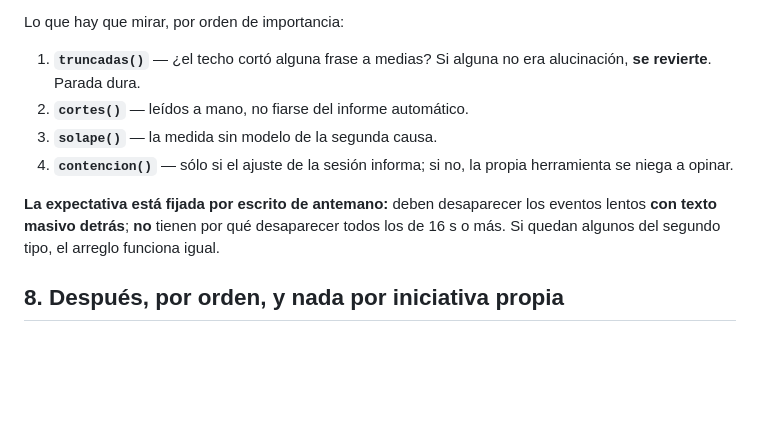
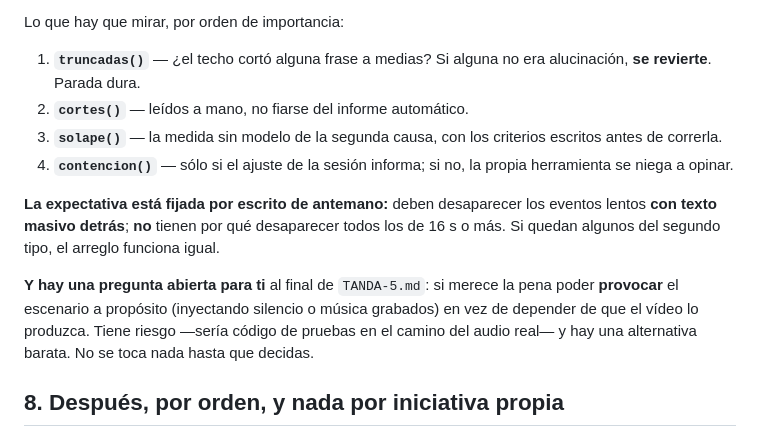
Before and after one commit to AndersonCostilla/NovaChat, a Markdown page: livedub/docs/ESTADO.md, the part around the change. Drawn GitHub-style; blank space fills up the shorter version.

```diff
--- a/livedub/docs/ESTADO.md
+++ b/livedub/docs/ESTADO.md
@@ -126,7 +126,8 @@ Lo que hay que mirar, por orden de importancia:
 1. **`truncadas()`** — ¿el techo cortó alguna frase a medias? Si alguna no
    era alucinación, **se revierte**. Parada dura.
 2. **`cortes()`** — leídos a mano, no fiarse del informe automático.
-3. **`solape()`** — la medida sin modelo de la segunda causa.
+3. **`solape()`** — la medida sin modelo de la segunda causa, con los
+   criterios escritos antes de correrla.
 4. **`contencion()`** — sólo si el ajuste de la sesión informa; si no, la
    propia herramienta se niega a opinar.
 
@@ -135,6 +136,12 @@ eventos lentos **con texto masivo detrás**; **no** tienen por qué desaparecer
 todos los de 16 s o más. Si quedan algunos del segundo tipo, el arreglo
 funciona igual.
 
+**Y hay una pregunta abierta para ti** al final de `TANDA-5.md`: si merece
+la pena poder **provocar** el escenario a propósito (inyectando silencio o
+música grabados) en vez de depender de que el vídeo lo produzca. Tiene
+riesgo —sería código de pruebas en el camino del audio real— y hay una
+alternativa barata. No se toca nada hasta que decidas.
+
 ## 8. Después, por orden, y nada por iniciativa propia
 
 1. Tanda aislada del **tope de voz larga** (un solo cambio por medición).
```
Also changed, not shown: livedub/docs/TANDA-5.md (added, +143 -0 lines).
